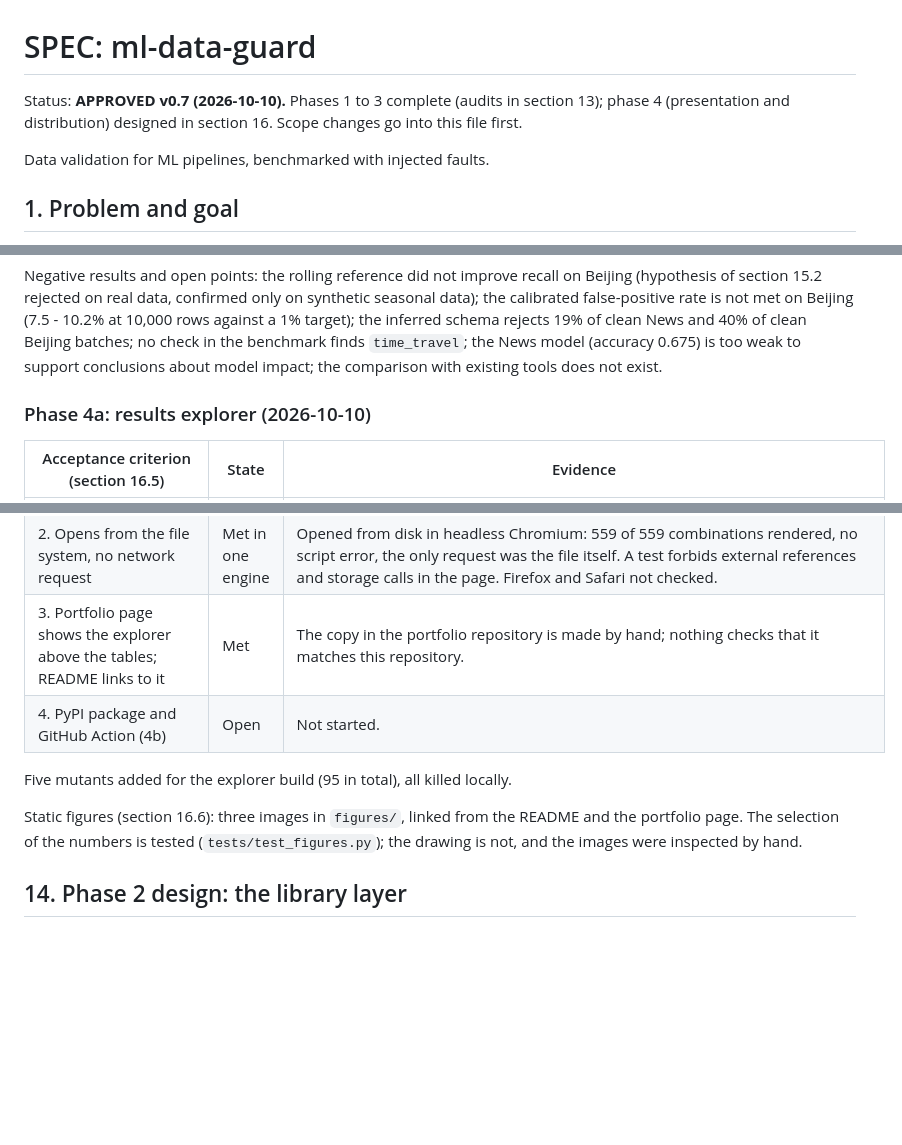
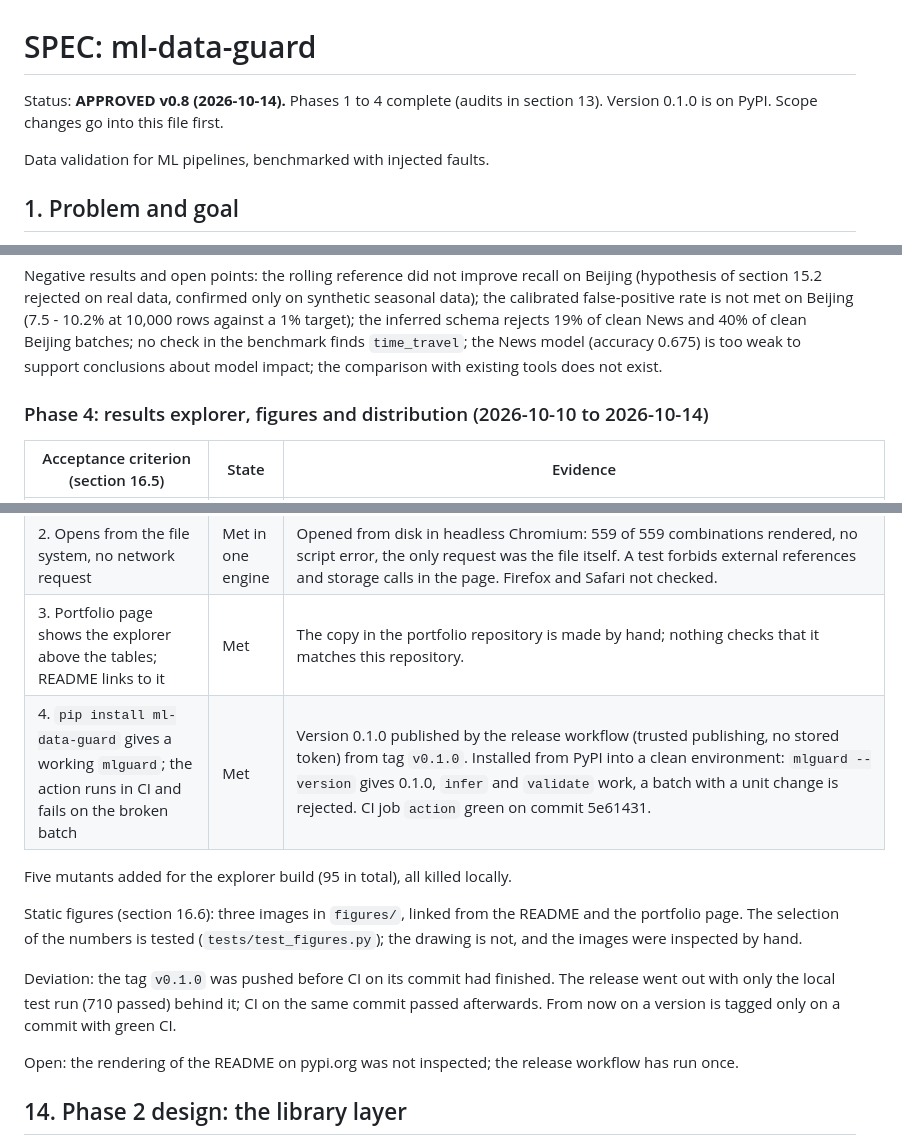
Before and after one commit to slastrzelec/ml-data-guard, a Markdown page: SPEC.md, 3 parts joined by grey strips. Drawn GitHub-style; blank space fills up the shorter version.

Commit message:
Add the phase 4 audit and a link to the PyPI package

```diff
--- a/SPEC.md
+++ b/SPEC.md
@@ -1,6 +1,6 @@
 # SPEC: ml-data-guard
 
-Status: **APPROVED v0.7 (2026-10-10).** Phases 1 to 3 complete (audits in section 13); phase 4 (presentation and distribution) designed in section 16. Scope changes go into this file first.
+Status: **APPROVED v0.8 (2026-10-14).** Phases 1 to 4 complete (audits in section 13). Version 0.1.0 is on PyPI. Scope changes go into this file first.
 
 Data validation for ML pipelines, benchmarked with injected faults.
 
@@ -288,20 +288,26 @@ schema rejects 19% of clean News and 40% of clean Beijing batches; no check in t
 `time_travel`; the News model (accuracy 0.675) is too weak to support conclusions about model impact;
 the comparison with existing tools does not exist.
 
-### Phase 4a: results explorer (2026-10-10)
+### Phase 4: results explorer, figures and distribution (2026-10-10 to 2026-10-14)
 
 | Acceptance criterion (section 16.5) | State | Evidence |
 |---|---|---|
 | 1. The build reproduces `explorer/index.html` from the tracked result files | Met | `tests/test_explorer.py::test_the_tracked_page_is_what_the_build_produces`. |
 | 2. Opens from the file system, no network request | Met in one engine | Opened from disk in headless Chromium: 559 of 559 combinations rendered, no script error, the only request was the file itself. A test forbids external references and storage calls in the page. Firefox and Safari not checked. |
 | 3. Portfolio page shows the explorer above the tables; README links to it | Met | The copy in the portfolio repository is made by hand; nothing checks that it matches this repository. |
-| 4. PyPI package and GitHub Action (4b) | Open | Not started. |
+| 4. `pip install ml-data-guard` gives a working `mlguard`; the action runs in CI and fails on the broken batch | Met | Version 0.1.0 published by the release workflow (trusted publishing, no stored token) from tag `v0.1.0`. Installed from PyPI into a clean environment: `mlguard --version` gives 0.1.0, `infer` and `validate` work, a batch with a unit change is rejected. CI job `action` green on commit 5e61431. |
 
 Five mutants added for the explorer build (95 in total), all killed locally.
 
 Static figures (section 16.6): three images in `figures/`, linked from the README and the portfolio page.
 The selection of the numbers is tested (`tests/test_figures.py`); the drawing is not, and the images were
 inspected by hand.
+
+Deviation: the tag `v0.1.0` was pushed before CI on its commit had finished. The release went out with only
+the local test run (710 passed) behind it; CI on the same commit passed afterwards. From now on a version is
+tagged only on a commit with green CI.
+
+Open: the rendering of the README on pypi.org was not inspected; the release workflow has run once.
 
 ## 14. Phase 2 design: the library layer
 
```
Also changed, not shown: README.md (+2 -0 lines).
